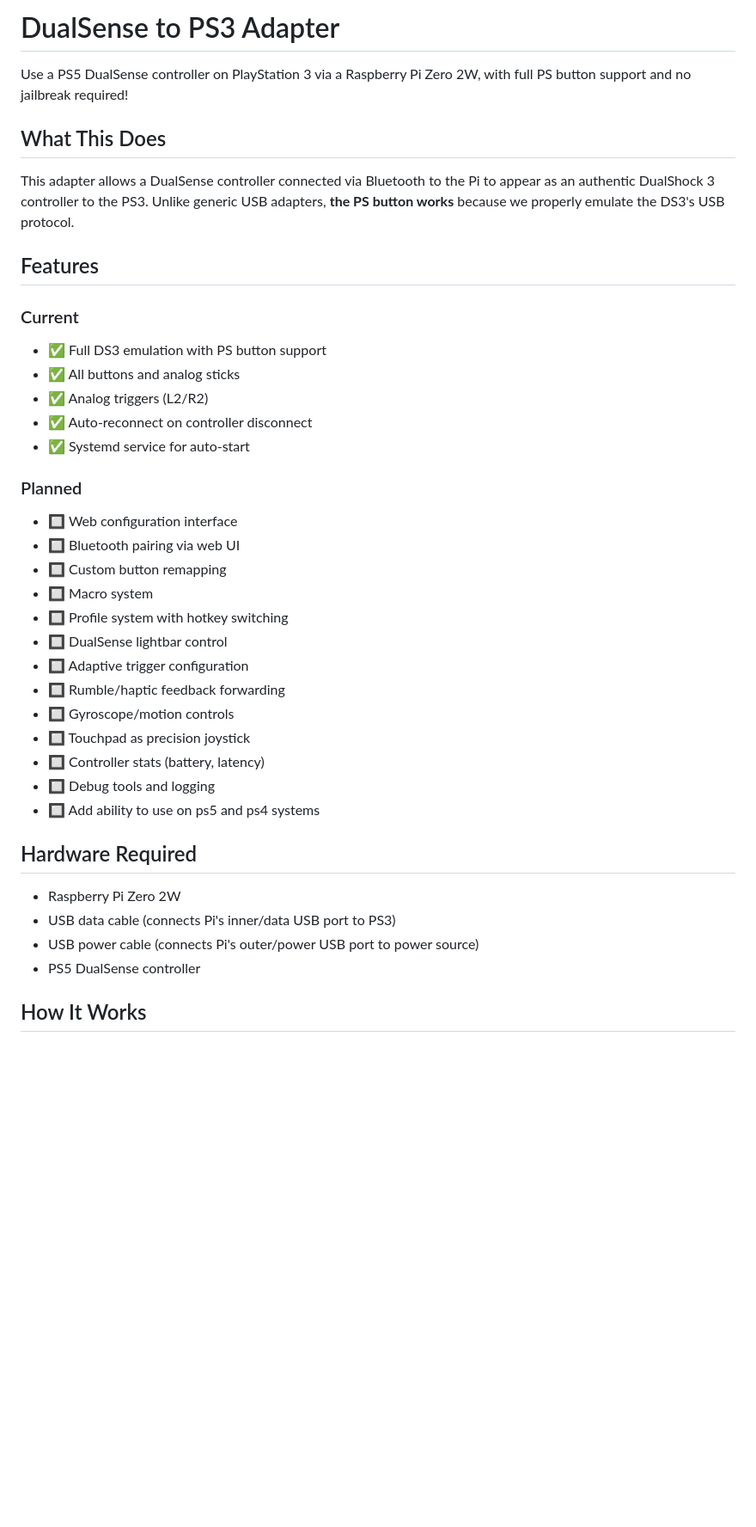
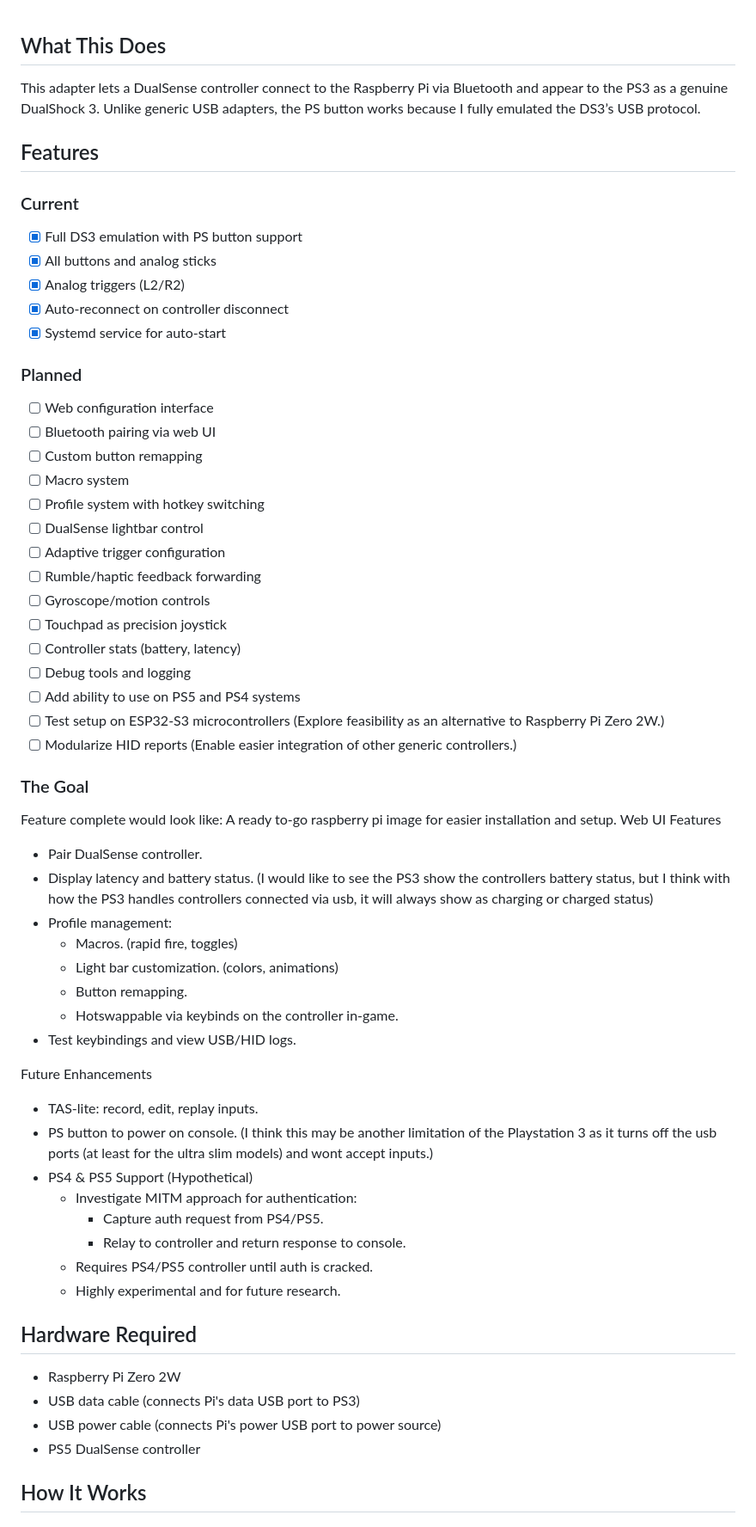
Before and after one commit to ihasTaco/RosettaPad, a Markdown page: README.md, the part around the change printed below. Shown: that part at 86% size. Drawn GitHub-style; blank space fills up the shorter version.

```diff
--- a/README.md
+++ b/README.md
@@ -1,40 +1,62 @@
-# DualSense to PS3 Adapter
-
-Use a PS5 DualSense controller on PlayStation 3 via a Raspberry Pi Zero 2W, with full PS button support and no jailbreak required!
-
 ## What This Does
 
-This adapter allows a DualSense controller connected via Bluetooth to the Pi to appear as an authentic DualShock 3 controller to the PS3. Unlike generic USB adapters, **the PS button works** because we properly emulate the DS3's USB protocol.
+This adapter lets a DualSense controller connect to the Raspberry Pi via Bluetooth and appear to the PS3 as a genuine DualShock 3. Unlike generic USB adapters, the PS button works because I fully emulated the DS3’s USB protocol.
 
 ## Features
 
 ### Current
-- ✅ Full DS3 emulation with PS button support
-- ✅ All buttons and analog sticks
-- ✅ Analog triggers (L2/R2)
-- ✅ Auto-reconnect on controller disconnect
-- ✅ Systemd service for auto-start
+- [x] Full DS3 emulation with PS button support
+- [x] All buttons and analog sticks
+- [x] Analog triggers (L2/R2)
+- [x] Auto-reconnect on controller disconnect
+- [x] Systemd service for auto-start
 
 ### Planned
-- 🔲 Web configuration interface
-- 🔲 Bluetooth pairing via web UI
-- 🔲 Custom button remapping
-- 🔲 Macro system
-- 🔲 Profile system with hotkey switching
-- 🔲 DualSense lightbar control
-- 🔲 Adaptive trigger configuration
-- 🔲 Rumble/haptic feedback forwarding
-- 🔲 Gyroscope/motion controls
-- 🔲 Touchpad as precision joystick
-- 🔲 Controller stats (battery, latency)
-- 🔲 Debug tools and logging
-- 🔲 Add ability to use on ps5 and ps4 systems
+- [ ] Web configuration interface
+- [ ] Bluetooth pairing via web UI
+- [ ] Custom button remapping
+- [ ] Macro system
+- [ ] Profile system with hotkey switching
+- [ ] DualSense lightbar control
+- [ ] Adaptive trigger configuration
+- [ ] Rumble/haptic feedback forwarding
+- [ ] Gyroscope/motion controls
+- [ ] Touchpad as precision joystick
+- [ ] Controller stats (battery, latency)
+- [ ] Debug tools and logging
+- [ ] Add ability to use on PS5 and PS4 systems
+- [ ] Test setup on ESP32-S3 microcontrollers (Explore feasibility as an alternative to Raspberry Pi Zero 2W.)
+- [ ] Modularize HID reports (Enable easier integration of other generic controllers.)
+
+### The Goal
+
+Feature complete would look like:
+A ready to-go raspberry pi image for easier installation and setup.
+Web UI Features
+ - Pair DualSense controller.
+ - Display latency and battery status. (I would like to see the PS3 show the controllers battery status, but I think with how the PS3 handles controllers connected via usb,  it will always show as charging or charged status)
+ - Profile management:
+   - Macros. (rapid fire, toggles)
+   - Light bar customization. (colors, animations)
+   - Button remapping.
+   - Hotswappable via keybinds on the controller in-game.
+ - Test keybindings and view USB/HID logs.
+
+Future Enhancements
+ - TAS-lite: record, edit, replay inputs.
+ - PS button to power on console. (I think this may be another limitation of the Playstation 3 as it turns off the usb ports (at least for the ultra slim models) and wont accept inputs.)
+ - PS4 & PS5 Support (Hypothetical)
+    - Investigate MITM approach for authentication:
+        - Capture auth request from PS4/PS5.
+        - Relay to controller and return response to console.
+    - Requires PS4/PS5 controller until auth is cracked.
+    - Highly experimental and for future research.
 
 ## Hardware Required
 
 - Raspberry Pi Zero 2W
-- USB data cable (connects Pi's inner/data USB port to PS3)
-- USB power cable (connects Pi's outer/power USB port to power source)
+- USB data cable (connects Pi's data USB port to PS3)
+- USB power cable (connects Pi's power USB port to power source)
 - PS5 DualSense controller
 
 ## How It Works
```
Also changed, not shown: other parts of README.md (+14 -17 lines).
